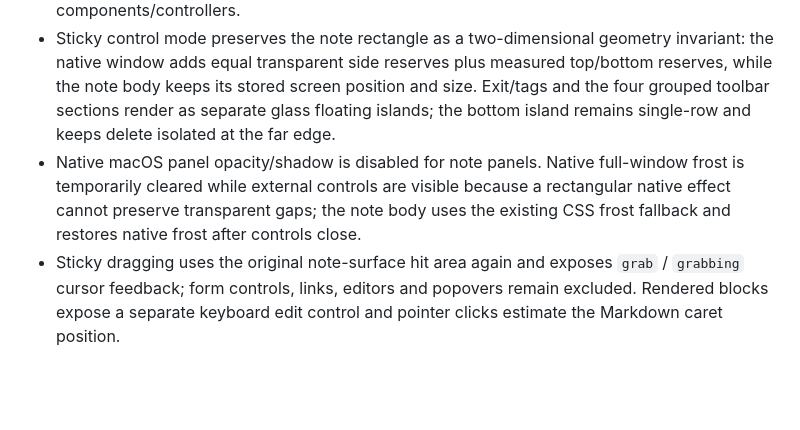
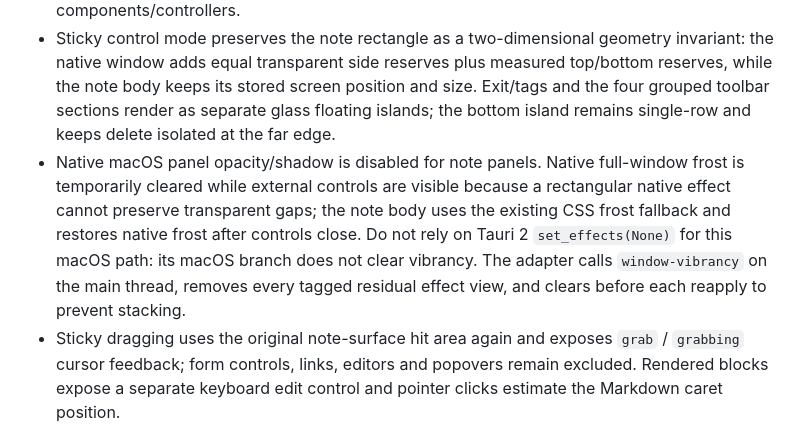
Before and after one commit to sqmw/desk_tidy_sticky, a Markdown page: docs/agent-context/current.md, the part around the change. Drawn GitHub-style; blank space fills up the shorter version.

```diff
--- a/docs/agent-context/current.md
+++ b/docs/agent-context/current.md
@@ -12,7 +12,7 @@ The active delivery line is Sticky Window And Block Editor Overhaul. Storage rec
 - Workspace cards keep pointer single-click selection when the inspector is open, while a dedicated details button provides keyboard access without a nested button role.
 - Workspace note assembly and transient block-editor selection/cursor state now live in focused components/controllers.
 - Sticky control mode preserves the note rectangle as a two-dimensional geometry invariant: the native window adds equal transparent side reserves plus measured top/bottom reserves, while the note body keeps its stored screen position and size. Exit/tags and the four grouped toolbar sections render as separate glass floating islands; the bottom island remains single-row and keeps delete isolated at the far edge.
-- Native macOS panel opacity/shadow is disabled for note panels. Native full-window frost is temporarily cleared while external controls are visible because a rectangular native effect cannot preserve transparent gaps; the note body uses the existing CSS frost fallback and restores native frost after controls close.
+- Native macOS panel opacity/shadow is disabled for note panels. Native full-window frost is temporarily cleared while external controls are visible because a rectangular native effect cannot preserve transparent gaps; the note body uses the existing CSS frost fallback and restores native frost after controls close. Do not rely on Tauri 2 `set_effects(None)` for this macOS path: its macOS branch does not clear vibrancy. The adapter calls `window-vibrancy` on the main thread, removes every tagged residual effect view, and clears before each reapply to prevent stacking.
 - Sticky dragging uses the original note-surface hit area again and exposes `grab` / `grabbing` cursor feedback; form controls, links, editors and popovers remain excluded. Rendered blocks expose a separate keyboard edit control and pointer clicks estimate the Markdown caret position.
 - The block editor reports its active state to the route. External `notes_changed` events no longer replace an active draft; the route shows a recovery notice and requires an explicit reload.
 - Clipboard images are saved through the existing backend command and inserted into the active textarea selection. Failures leave the text draft unchanged and display an inline error.
```
Also changed, not shown: docs/TODO.md (+1 -1 lines), docs/ui/2026-07-27-sticky-window-audit.md (+2 -0 lines).
